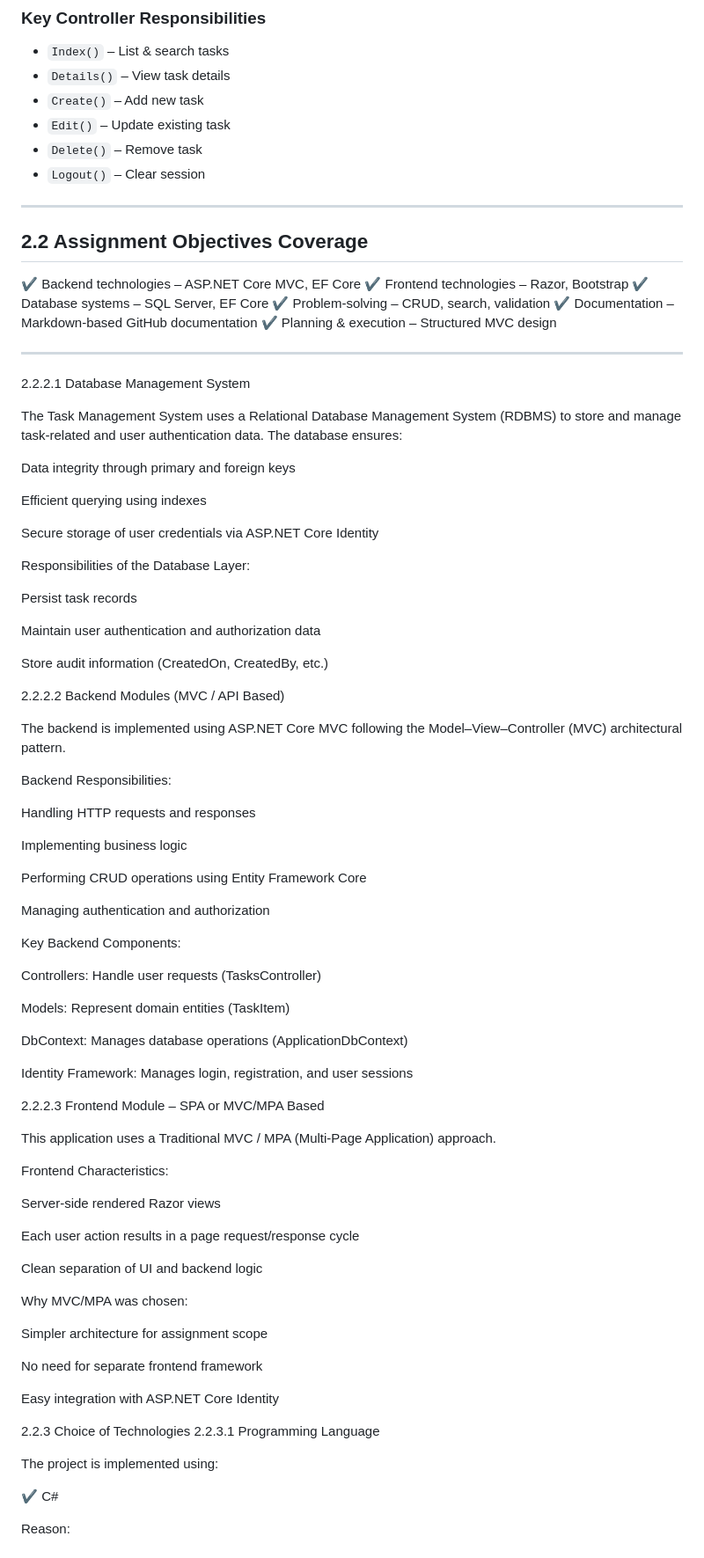
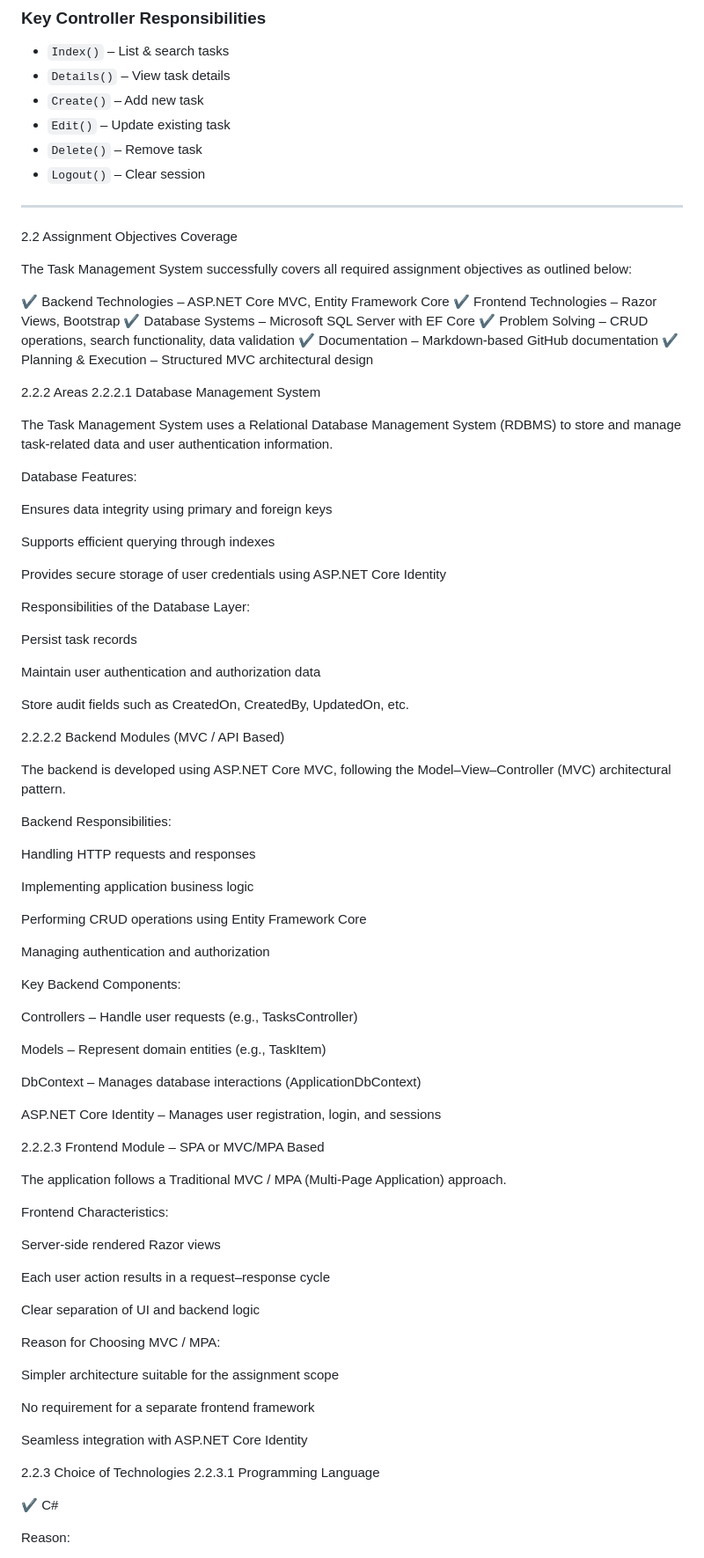
Before and after one commit to Ansh04122001/TaskManagement, a Markdown page: README.md, the part around one of its changes. Shown at 88% size. Rendered like a GitHub page.

```diff
--- a/README.md
+++ b/README.md
@@ -280,26 +280,29 @@ TaskManagement/
 
 ---
 
-## 2.2 Assignment Objectives Coverage
+2.2 Assignment Objectives Coverage
 
-✔ Backend technologies – ASP.NET Core MVC, EF Core
-✔ Frontend technologies – Razor, Bootstrap
-✔ Database systems – SQL Server, EF Core
-✔ Problem-solving – CRUD, search, validation
+The Task Management System successfully covers all required assignment objectives as outlined below:
+
+✔ Backend Technologies – ASP.NET Core MVC, Entity Framework Core
+✔ Frontend Technologies – Razor Views, Bootstrap
+✔ Database Systems – Microsoft SQL Server with EF Core
+✔ Problem Solving – CRUD operations, search functionality, data validation
 ✔ Documentation – Markdown-based GitHub documentation
-✔ Planning & execution – Structured MVC design
+✔ Planning & Execution – Structured MVC architectural design
 
----
+2.2.2 Areas
 2.2.2.1 Database Management System
 
-The Task Management System uses a Relational Database Management System (RDBMS) to store and manage task-related and user authentication data.
-The database ensures:
+The Task Management System uses a Relational Database Management System (RDBMS) to store and manage task-related data and user authentication information.
 
-Data integrity through primary and foreign keys
+Database Features:
 
-Efficient querying using indexes
+Ensures data integrity using primary and foreign keys
 
-Secure storage of user credentials via ASP.NET Core Identity
+Supports efficient querying through indexes
+
+Provides secure storage of user credentials using ASP.NET Core Identity
 
 Responsibilities of the Database Layer:
 
@@ -307,17 +310,17 @@ Persist task records
 
 Maintain user authentication and authorization data
 
-Store audit information (CreatedOn, CreatedBy, etc.)
+Store audit fields such as CreatedOn, CreatedBy, UpdatedOn, etc.
 
 2.2.2.2 Backend Modules (MVC / API Based)
 
-The backend is implemented using ASP.NET Core MVC following the Model–View–Controller (MVC) architectural pattern.
+The backend is developed using ASP.NET Core MVC, following the Model–View–Controller (MVC) architectural pattern.
 
 Backend Responsibilities:
 
 Handling HTTP requests and responses
 
-Implementing business logic
+Implementing application business logic
 
 Performing CRUD operations using Entity Framework Core
 
@@ -325,38 +328,36 @@ Managing authentication and authorization
 
 Key Backend Components:
 
-Controllers: Handle user requests (TasksController)
+Controllers – Handle user requests (e.g., TasksController)
 
-Models: Represent domain entities (TaskItem)
+Models – Represent domain entities (e.g., TaskItem)
 
-DbContext: Manages database operations (ApplicationDbContext)
+DbContext – Manages database interactions (ApplicationDbContext)
 
-Identity Framework: Manages login, registration, and user sessions
+ASP.NET Core Identity – Manages user registration, login, and sessions
 
 2.2.2.3 Frontend Module – SPA or MVC/MPA Based
 
-This application uses a Traditional MVC / MPA (Multi-Page Application) approach.
+The application follows a Traditional MVC / MPA (Multi-Page Application) approach.
 
 Frontend Characteristics:
 
 Server-side rendered Razor views
 
-Each user action results in a page request/response cycle
+Each user action results in a request–response cycle
 
-Clean separation of UI and backend logic
+Clear separation of UI and backend logic
 
-Why MVC/MPA was chosen:
+Reason for Choosing MVC / MPA:
 
-Simpler architecture for assignment scope
+Simpler architecture suitable for the assignment scope
 
-No need for separate frontend framework
+No requirement for a separate frontend framework
 
-Easy integration with ASP.NET Core Identity
+Seamless integration with ASP.NET Core Identity
 
 2.2.3 Choice of Technologies
 2.2.3.1 Programming Language
-
-The project is implemented using:
 
 ✔ C#
 
```
Also changed, not shown: other parts of README.md (+18 -6 lines).
